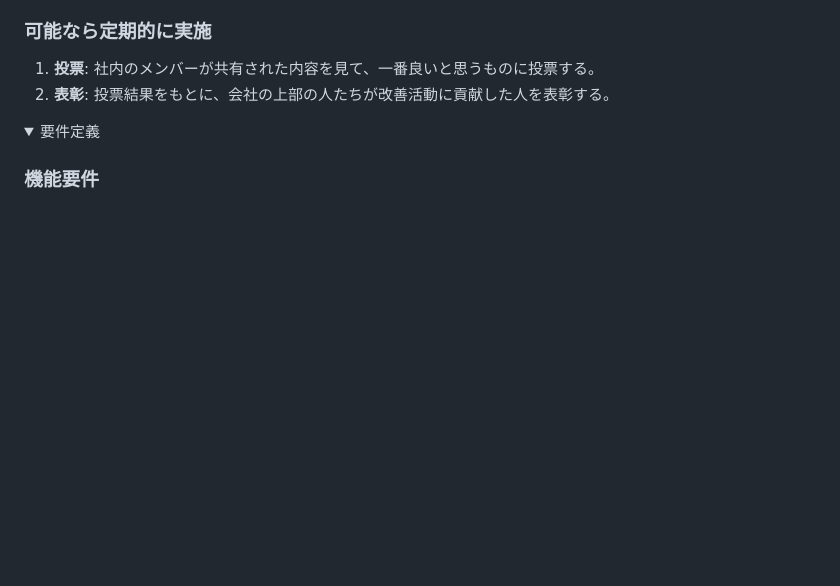
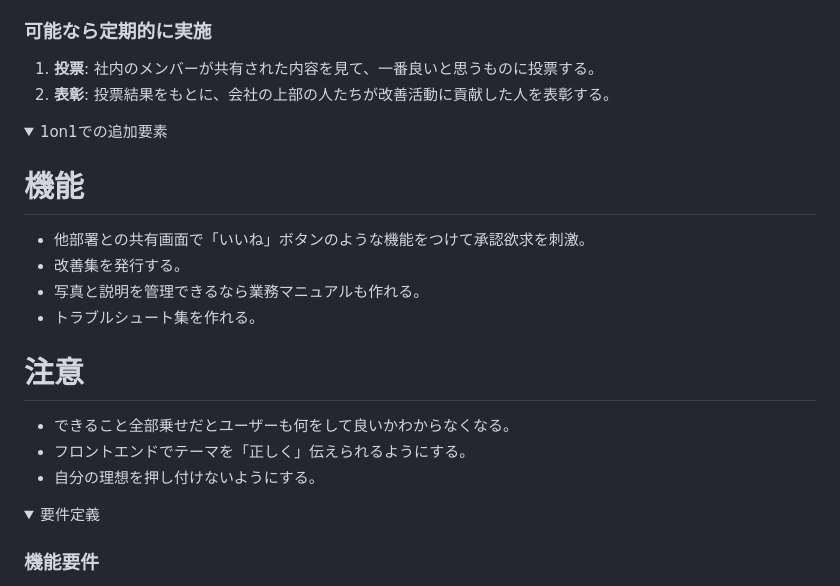
Before and after one commit to KoichiYanagisawa/apprentice, a Markdown page: original_product/README.md, the part around one of its changes. GitHub-like rendering; folded sections open; blank space fills up the shorter version.

Commit message:
1on1の内容を反映

```diff
--- a/original_product/README.md
+++ b/original_product/README.md
@@ -54,3 +54,18 @@
 2. **表彰**: 投票結果をもとに、会社の上部の人たちが改善活動に貢献した人を表彰する。
 
 </details>
+
+<details>
+<summary>1on1での追加要素</summary>
+
+# 機能
+- 他部署との共有画面で「いいね」ボタンのような機能をつけて承認欲求を刺激。
+- 改善集を発行する。
+- 写真と説明を管理できるなら業務マニュアルも作れる。
+- トラブルシュート集を作れる。
+
+# 注意
+- できること全部乗せだとユーザーも何をして良いかわからなくなる。
+- フロントエンドでテーマを「正しく」伝えられるようにする。
+- 自分の理想を押し付けないようにする。
+
```
Also changed, not shown: other parts of original_product/README.md (+2 -0 lines).
